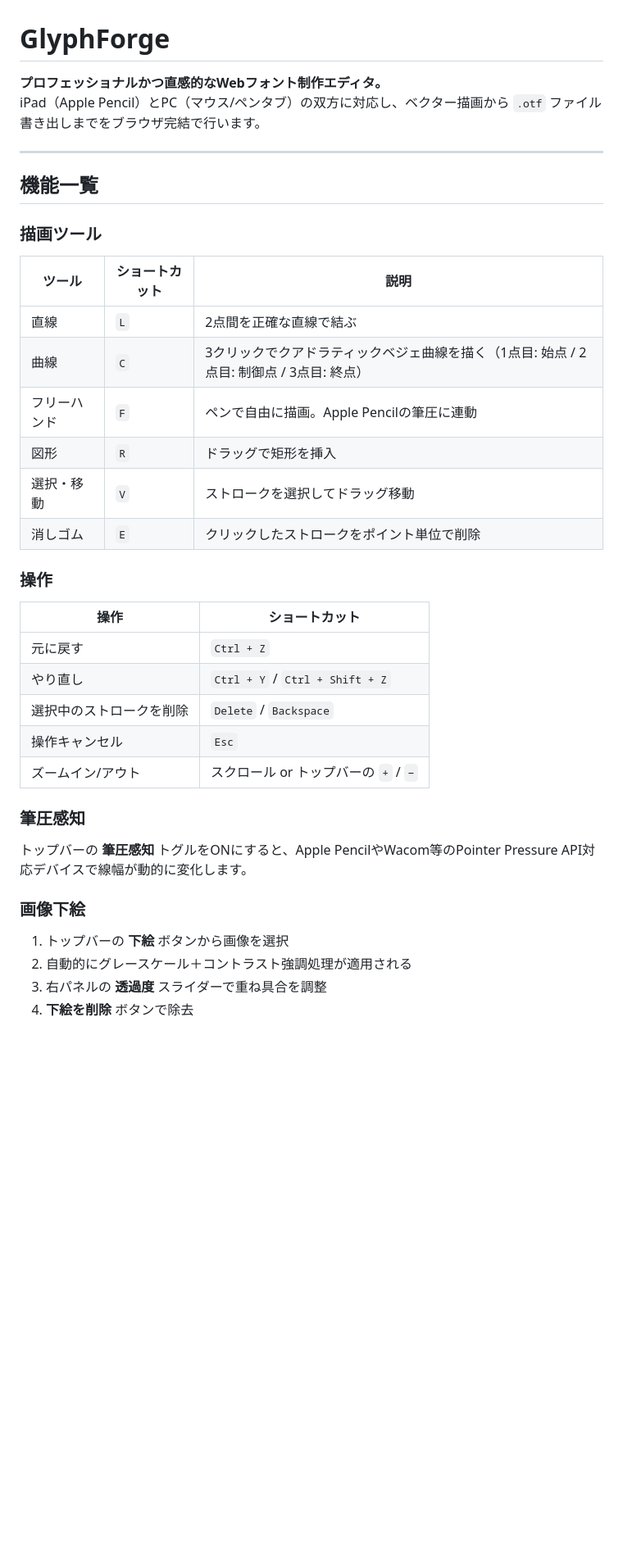
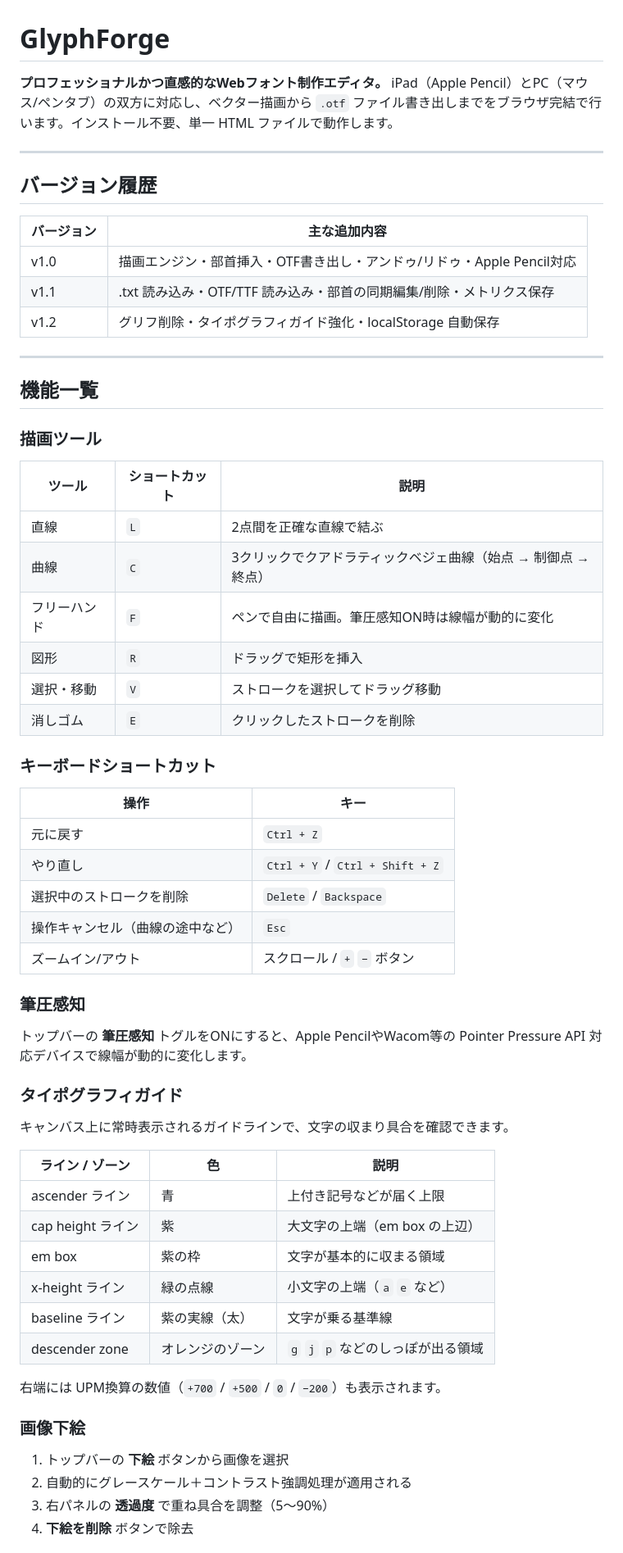
Before and after one commit to rits1019c1/GlyphForge, a Markdown page: README.md, the part around one of its changes. Shown at 82% size. Rendered like a GitHub page; blank space fills up the shorter version.

```diff
--- a/README.md
+++ b/README.md
@@ -1,7 +1,17 @@
 # GlyphForge
 
 **プロフェッショナルかつ直感的なWebフォント制作エディタ。**
-iPad（Apple Pencil）とPC（マウス/ペンタブ）の双方に対応し、ベクター描画から `.otf` ファイル書き出しまでをブラウザ完結で行います。
+iPad（Apple Pencil）とPC（マウス/ペンタブ）の双方に対応し、ベクター描画から `.otf` ファイル書き出しまでをブラウザ完結で行います。インストール不要、単一 HTML ファイルで動作します。
+
+---
+
+## バージョン履歴
+
+| バージョン | 主な追加内容 |
+|-----------|------------|
+| v1.0 | 描画エンジン・部首挿入・OTF書き出し・アンドゥ/リドゥ・Apple Pencil対応 |
+| v1.1 | .txt 読み込み・OTF/TTF 読み込み・部首の同期編集/削除・メトリクス保存 |
+| v1.2 | グリフ削除・タイポグラフィガイド強化・localStorage 自動保存 |
 
 ---
 
@@ -12,29 +22,44 @@ iPad（Apple Pencil）とPC（マウス/ペンタブ）の双方に対応し、
 | ツール | ショートカット | 説明 |
 |--------|-------------|------|
 | 直線 | `L` | 2点間を正確な直線で結ぶ |
-| 曲線 | `C` | 3クリックでクアドラティックベジェ曲線を描く（1点目: 始点 / 2点目: 制御点 / 3点目: 終点） |
-| フリーハンド | `F` | ペンで自由に描画。Apple Pencilの筆圧に連動 |
+| 曲線 | `C` | 3クリックでクアドラティックベジェ曲線（始点 → 制御点 → 終点） |
+| フリーハンド | `F` | ペンで自由に描画。筆圧感知ON時は線幅が動的に変化 |
 | 図形 | `R` | ドラッグで矩形を挿入 |
 | 選択・移動 | `V` | ストロークを選択してドラッグ移動 |
-| 消しゴム | `E` | クリックしたストロークをポイント単位で削除 |
+| 消しゴム | `E` | クリックしたストロークを削除 |
 
-### 操作
+### キーボードショートカット
 
-| 操作 | ショートカット |
-|------|-------------|
+| 操作 | キー |
+|------|------|
 | 元に戻す | `Ctrl + Z` |
 | やり直し | `Ctrl + Y` / `Ctrl + Shift + Z` |
 | 選択中のストロークを削除 | `Delete` / `Backspace` |
-| 操作キャンセル | `Esc` |
-| ズームイン/アウト | スクロール or トップバーの `+` / `−` |
+| 操作キャンセル（曲線の途中など） | `Esc` |
+| ズームイン/アウト | スクロール / `+` `−` ボタン |
 
 ### 筆圧感知
 
-トップバーの **筆圧感知** トグルをONにすると、Apple PencilやWacom等のPointer Pressure API対応デバイスで線幅が動的に変化します。
+トップバーの **筆圧感知** トグルをONにすると、Apple PencilやWacom等の Pointer Pressure API 対応デバイスで線幅が動的に変化します。
+
+### タイポグラフィガイド
+
+キャンバス上に常時表示されるガイドラインで、文字の収まり具合を確認できます。
+
+| ライン / ゾーン | 色 | 説明 |
+|--------------|---|------|
+| ascender ライン | 青 | 上付き記号などが届く上限 |
+| cap height ライン | 紫 | 大文字の上端（em box の上辺） |
+| em box | 紫の枠 | 文字が基本的に収まる領域 |
+| x-height ライン | 緑の点線 | 小文字の上端（`a` `e` など） |
+| baseline ライン | 紫の実線（太） | 文字が乗る基準線 |
+| descender zone | オレンジのゾーン | `g` `j` `p` などのしっぽが出る領域 |
+
+右端には UPM換算の数値（`+700` / `+500` / `0` / `−200`）も表示されます。
 
 ### 画像下絵
 
 1. トップバーの **下絵** ボタンから画像を選択
 2. 自動的にグレースケール＋コントラスト強調処理が適用される
-3. 右パネルの **透過度** スライダーで重ね具合を調整
+3. 右パネルの **透過度** で重ね具合を調整（5〜90%）
 4. **下絵を削除** ボタンで除去
```
Also changed, not shown: other parts of README.md (+76 -25 lines).
